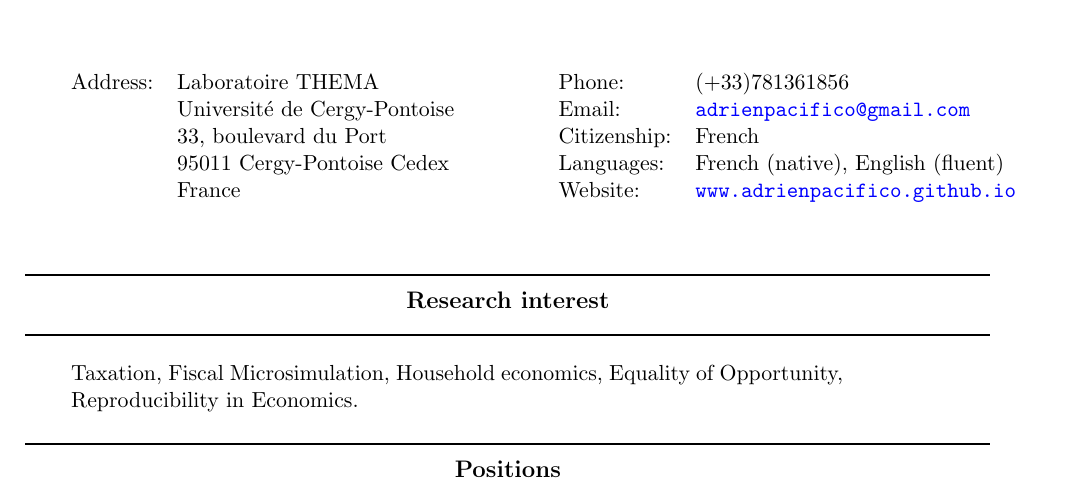
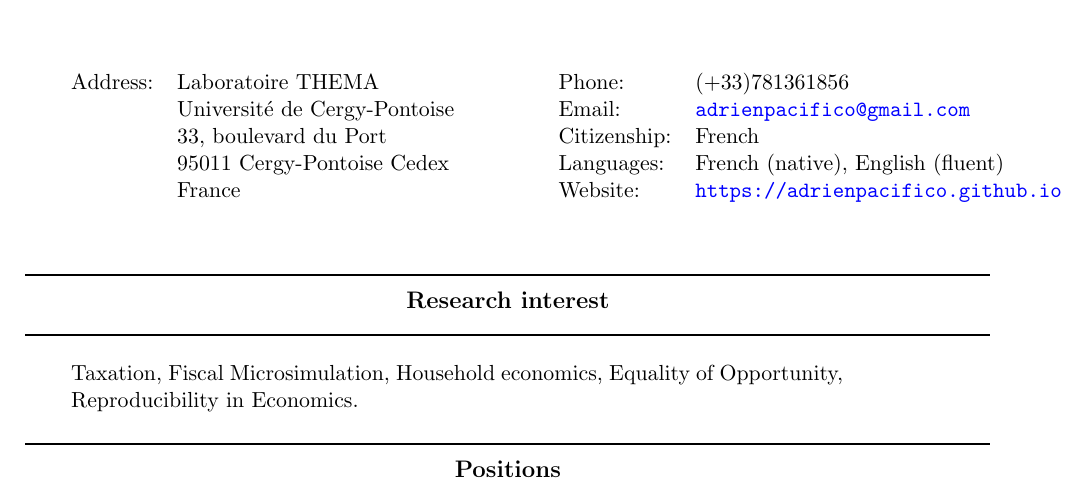
Before and after one commit to adrienpacifico/adrienpacifico.github.io, a LaTeX CV (docs/CV/CV_Pacifico.tex): part of page 1 of 5, cut so that both start at the same text. Compiled offline with pdfLaTeX.

Commit message:
- correct website on CV

```diff
--- a/docs/CV/CV_Pacifico.tex
+++ b/docs/CV/CV_Pacifico.tex
@@ -108,7 +108,7 @@
     Email: & \href{mailto:adrienpacifico@gmail.com}{\tt adrienpacifico@gmail.com} \\
      Citizenship: & French \\
      Languages:&French (native), English (fluent)\\
-     Website: &\url{www.adrienpacifico.github.io}
+     Website: &\url{https://adrienpacifico.github.io}
 %Birth date: & 1989-05-29 \\
 
   \end{tabular}
```
Also changed, not shown: docs/CV/CV_Pacifico.pdf.
